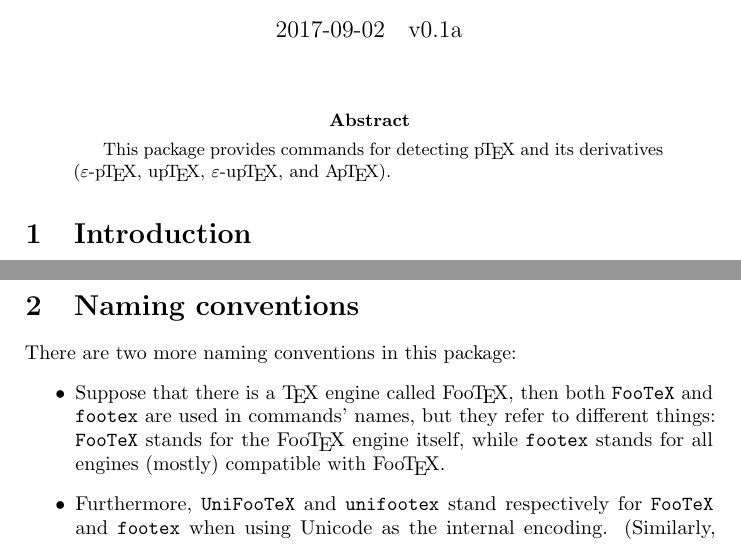
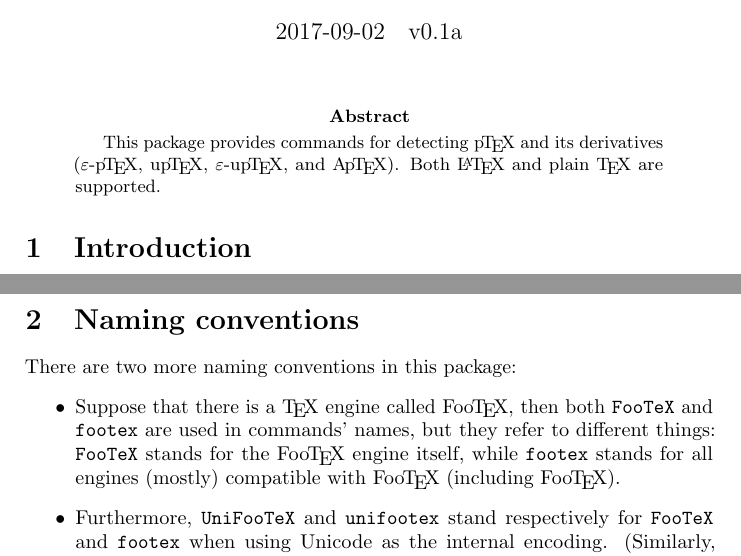
Before and after one commit to Man-Ting-Fang/ifxptex, a LaTeX paper (ifxptex-doc.tex): two parts of pages 1 and 2 of 3, joined at a grey line, cut so that both start at the same text. Compiled offline with pdfLaTeX.

Commit message:
Update ifxptex-doc.tex

```diff
--- a/ifxptex-doc.tex
+++ b/ifxptex-doc.tex
@@ -49,7 +49,7 @@
 
 \begin{abstract}
 This package provides commands for detecting \pTeX\ and its derivatives (\epTeX,
-\upTeX, \eupTeX, and \ApTeX).
+\upTeX, \eupTeX, and \ApTeX). Both \LaTeX\ and plain \TeX\ are supported.
 \end{abstract}
 
 \section{Introduction}
@@ -102,7 +102,8 @@ There are two more naming conventions in this package:
 \item Suppose that there is a \TeX\ engine called \FooTeX, then both
   \verb|FooTeX| and \verb|footex| are used in commands' names, but they refer to
   different things: \verb|FooTeX| stands for the \FooTeX\ engine itself, while
-  \verb|footex| stands for all engines (mostly) compatible with \FooTeX.
+  \verb|footex| stands for all engines (mostly) compatible with \FooTeX\
+  (including \FooTeX).
 \item Furthermore, \verb|UniFooTeX| and \verb|unifootex| stand respectively for
   \verb|FooTeX| and \verb|footex| when using Unicode as the internal encoding.
   (Similarly, ``\UNI'' used in the following tables indicates that the engine
```
